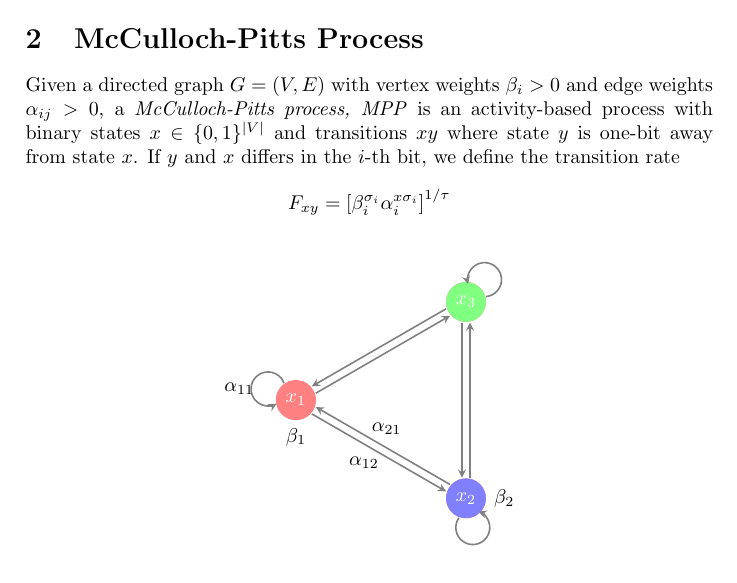
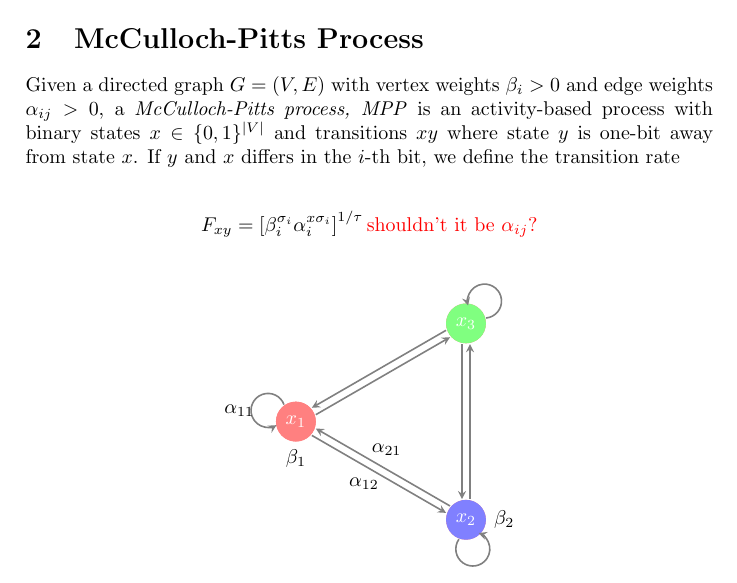
Before and after one commit to Orl628/leipzig-singapore, a LaTeX document (master.tex, which reads commands.tex, introduction.tex): part of the page, cut so that both start at the same text. Compiled offline with pdfLaTeX.

```diff
--- a/commands.tex
+++ b/commands.tex
@@ -0,0 +1,3 @@
+%!TEX root = ./master.tex
+\theoremstyle{definition}
+\newtheorem{calculation}{Calculation}
--- a/introduction.tex
+++ b/introduction.tex
@@ -4,8 +4,10 @@
 \section{McCulloch-Pitts Process}
 
 Given a directed graph $G=(V,E)$ with vertex weights $\beta_i > 0$ and edge weights $\alpha_{ij} > 0$, a \emph{McCulloch-Pitts process, MPP} is an activity-based process with binary states $x \in \{0,1\}^{|V|}$ and transitions $xy$ where state $y$ is one-bit away from state $x$. If $y$ and $x$ differs in the $i$-th bit, we define the transition rate
+
 \begin{align*}
 F_{xy} = \left[ \beta_i^{\sigma_i} \alpha_i^{x \sigma_i} \right]^{1/\tau}
+\text{\annotation{ shouldn't it be $\alpha_{ij}$?}}
 \end{align*}
 
 
--- a/master.tex
+++ b/master.tex
@@ -1,11 +1,13 @@
 \documentclass[a4paper]{article}
 
-\usepackage{amsmath,amssymb,amsthm,mathtools}
+\usepackage{amssymb,amsmath,amsthm,mathtools}
 
 \usepackage{tikz,hyperref}
 \usepackage{graphicx,subfigure}
 \usetikzlibrary{spy,calc,patterns,arrows,decorations.pathmorphing,backgrounds,positioning,fit,petri,mindmap,trees,intersections}
 
+%for annotations
+\newcommand\annotation[1]{\textcolor{red}{#1}}
 
 %definitions for figures
       \tikzset{neuron/.style = {circle,fill=black!25,minimum size=10pt,inner sep=0pt},
```
Also changed, not shown: master.pdf, master.tex (3 more changed lines).
